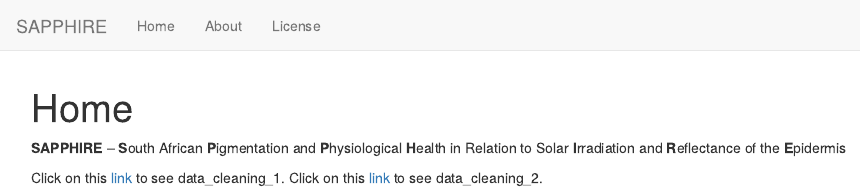
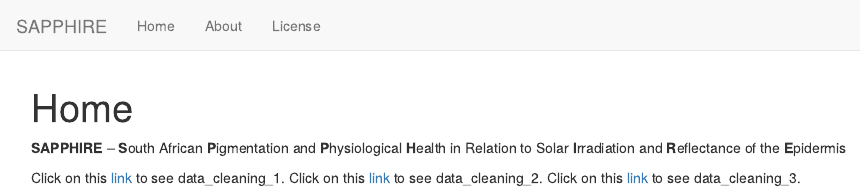
Before and after one commit to lilyheald/SAPPHIRE, an R Markdown document (analysis/index.Rmd): the page in a window 1100 px wide, from its top. Rendered offline with R 4.5, knitr and Pandoc, with nearby package versions; drawn as R Markdown's standard HTML page in place of the format the file asks for.

Commit message:
added data cleaning 3 link

```diff
--- a/analysis/index.Rmd
+++ b/analysis/index.Rmd
@@ -12,3 +12,4 @@ editor_options:
 
 Click on this [link](data_cleaning_1.html) to see data_cleaning_1.
 Click on this [link](data_cleaning_2.html) to see data_cleaning_2.
+Click on this [link](data_cleaning_3.html) to see data_cleaning_3.
```
Also changed, not shown: 2 other files.
